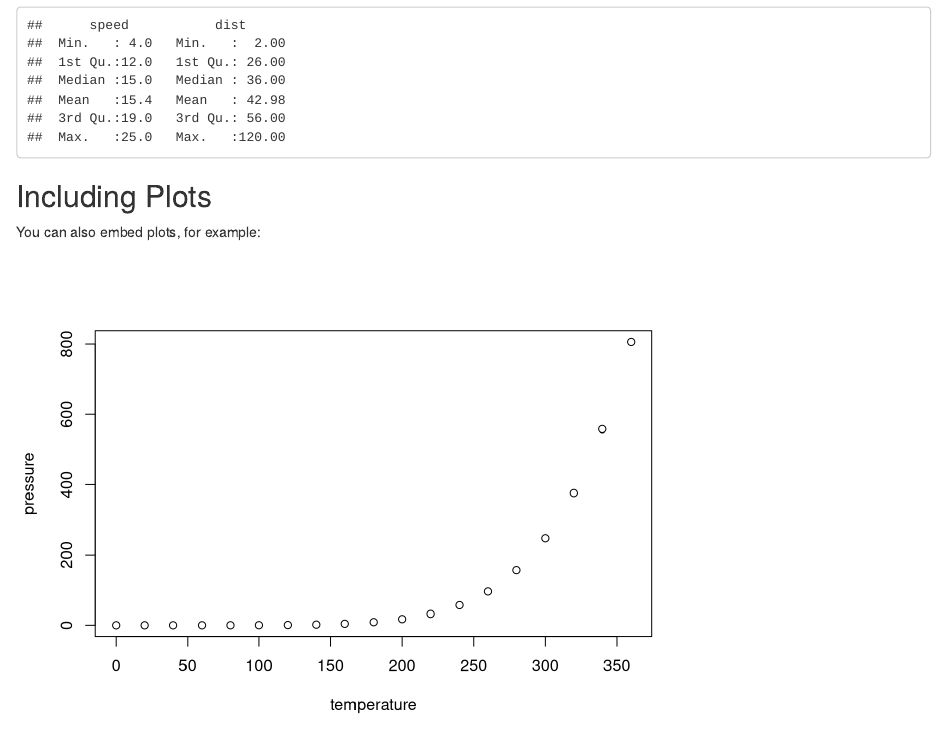
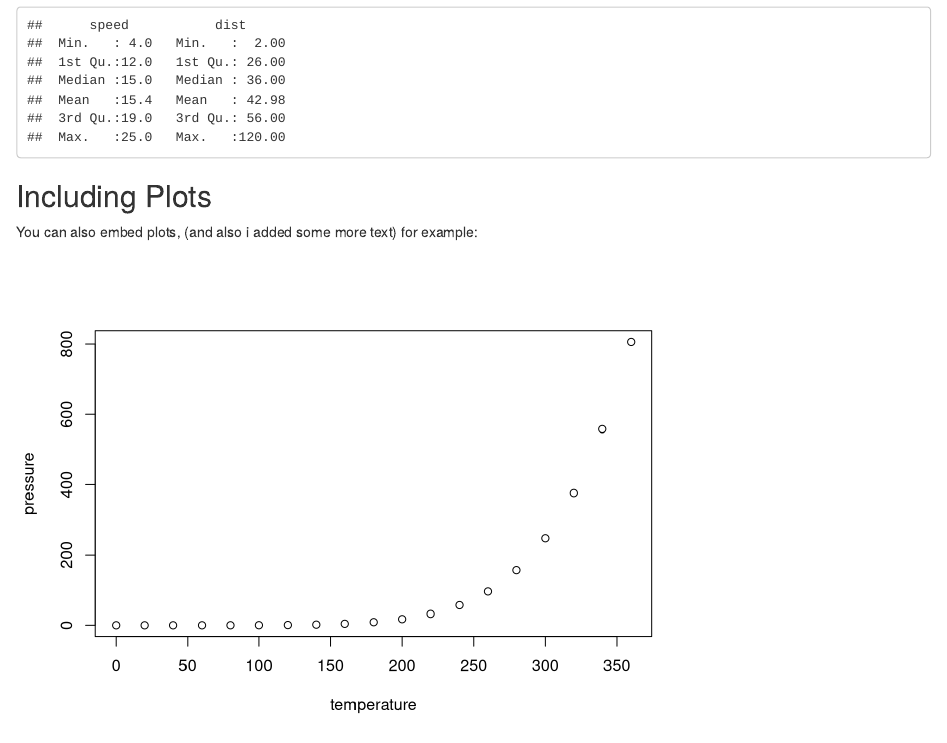
Before and after one commit to department-for-transport/git-and-github-training, an R Markdown document (index.Rmd): the page in a window 1100 px wide, from 300 px down. Rendered offline with R 4.5, knitr and Pandoc, with nearby package versions.

Commit message:
added some more lines

````diff
--- a/index.Rmd
+++ b/index.Rmd
@@ -20,7 +20,7 @@ summary(cars)
 
 ## Including Plots
 
-You can also embed plots, for example:
+You can also embed plots, (and also i added some more text) for example:
 
 ```{r pressure, echo=FALSE}
 plot(pressure)
````
